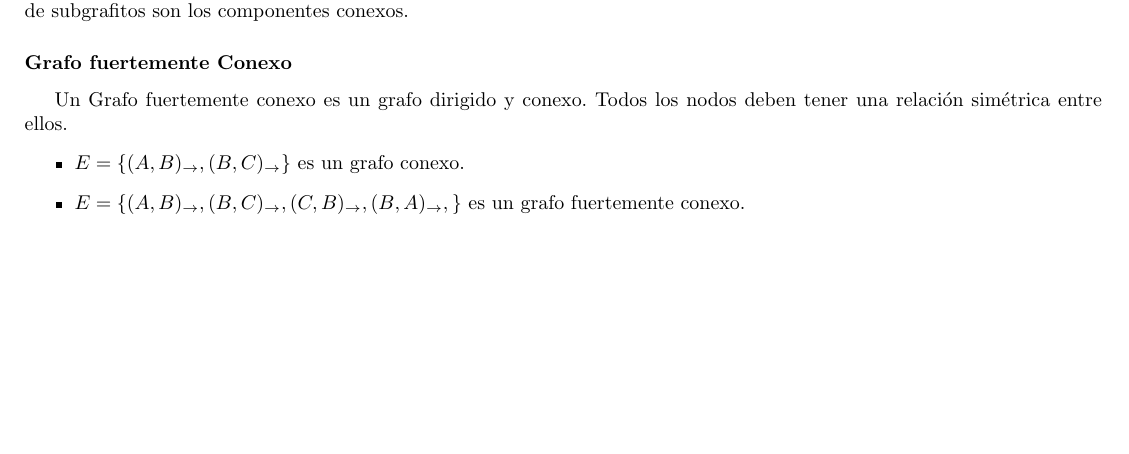
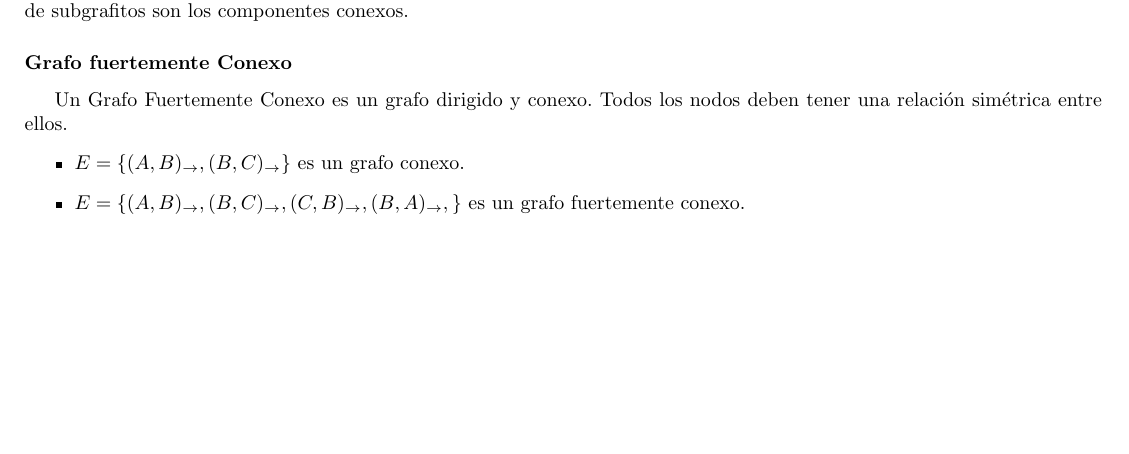
Before and after one commit to tomihq/tda, a LaTeX CV (resumen.tex): part of page 14 of 28, cut so that both start at the same text. Compiled offline with pdfLaTeX.

Commit message:
add pepe

```diff
--- a/resumen.tex
+++ b/resumen.tex
@@ -252,7 +252,7 @@ Una componente conexa es un subgrafo.
 \end{minipage}\]
 Normalmente se consiguen cuando desconectás alguna arista de un grafo conexo. Entonces, te quedan subgrafos. La cantidad de subgrafitos son los componentes conexos.
 \subsubsection*{Grafo fuertemente Conexo}
-Un Grafo fuertemente conexo es un grafo dirigido y conexo. Todos los nodos deben tener una relación simétrica entre ellos.
+Un Grafo Fuertemente Conexo es un grafo dirigido y conexo. Todos los nodos deben tener una relación simétrica entre ellos.
 \begin{itemize}
     \item $E = \{(A,B)_{\rightarrow}, (B, C)_{\rightarrow}\}$ es un grafo conexo.
     \item $E = \{(A, B)_{\rightarrow}, (B, C)_{\rightarrow}, (C, B)_{\rightarrow}, (B, A)_{\rightarrow},\}$ es un grafo fuertemente conexo.
```
Also changed, not shown: resumen.pdf.
